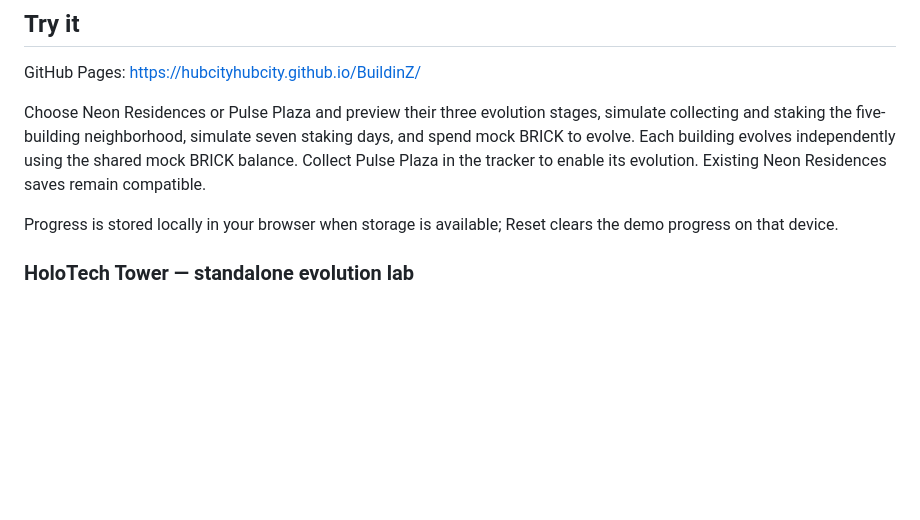
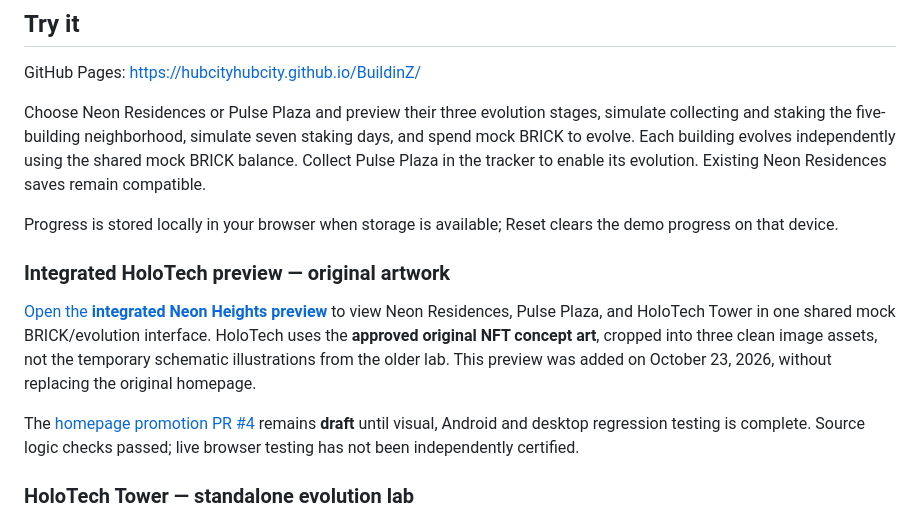
Before and after one commit to hubcityhubcity/BuildinZ, a Markdown page: README.md, the part around the change. GitHub-like rendering; blank space fills up the shorter version.

Commit message:
Document integrated approved-art HoloTech preview and draft release gate

```diff
--- a/README.md
+++ b/README.md
@@ -13,6 +13,12 @@ GitHub Pages: https://hubcityhubcity.github.io/BuildinZ/
 Choose Neon Residences or Pulse Plaza and preview their three evolution stages, simulate collecting and staking the five-building neighborhood, simulate seven staking days, and spend mock BRICK to evolve. Each building evolves independently using the shared mock BRICK balance. Collect Pulse Plaza in the tracker to enable its evolution. Existing Neon Residences saves remain compatible.
 
 Progress is stored locally in your browser when storage is available; Reset clears the demo progress on that device.
+
+### Integrated HoloTech preview — original artwork
+
+[Open the **integrated Neon Heights preview**](preview-holotech.html) to view Neon Residences, Pulse Plaza, and HoloTech Tower in one shared mock BRICK/evolution interface. HoloTech uses the **approved original NFT concept art**, cropped into three clean image assets, not the temporary schematic illustrations from the older lab. This preview was added on October 23, 2026, without replacing the original homepage.
+
+The [homepage promotion PR #4](https://github.com/hubcityhubcity/BuildinZ/pull/4) remains **draft** until visual, Android and desktop regression testing is complete. Source logic checks passed; live browser testing has not been independently certified.
 
 ### HoloTech Tower — standalone evolution lab
 
```
